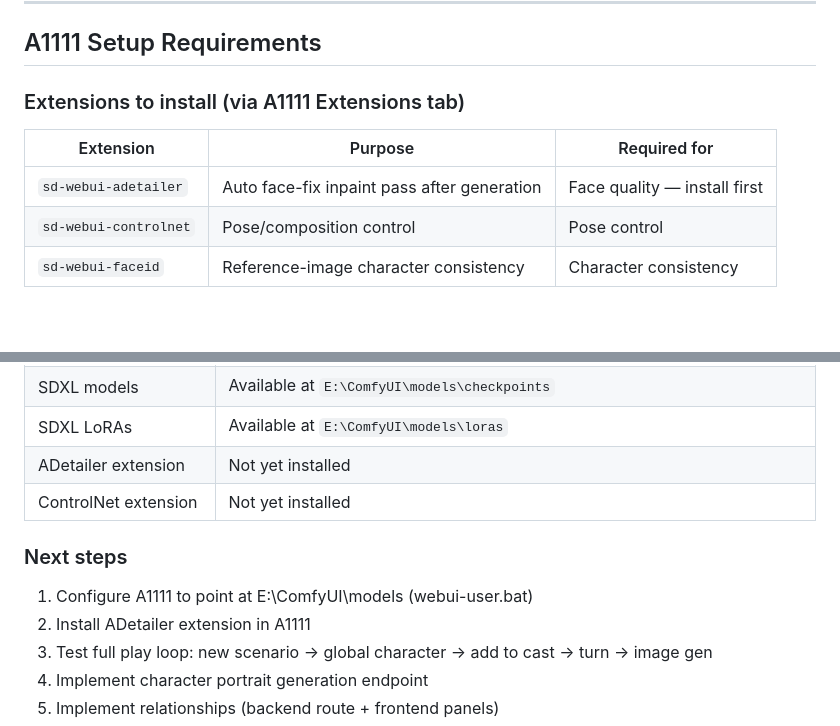
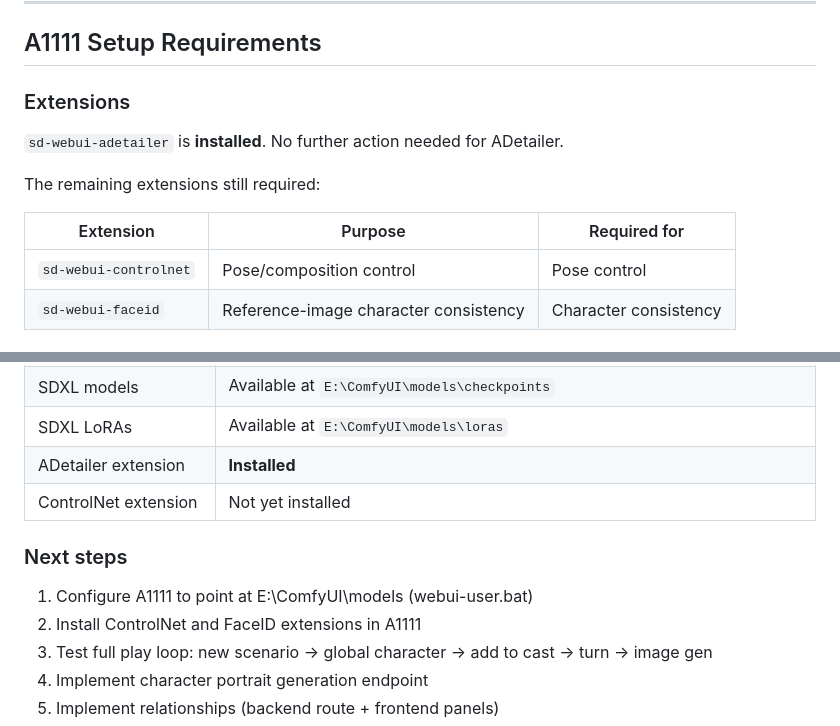
Before and after one commit to reddit3454/Story-lab-A111, a Markdown page: story-lab-a1111-master-knowledge.md, 2 parts joined by grey strips. GitHub-like rendering; blank space fills up the shorter version.

Commit message:
docs: mark ADetailer as installed; update remaining extension list
Co-Authored-By: Claude Sonnet 4.6 <noreply@anthropic.com>

```diff
--- a/story-lab-a1111-master-knowledge.md
+++ b/story-lab-a1111-master-knowledge.md
@@ -84,11 +84,14 @@ Start command: `node --experimental-sqlite --max-old-space-size=4096 src/server.
 
 ## A1111 Setup Requirements
 
-### Extensions to install (via A1111 Extensions tab)
+### Extensions
+
+`sd-webui-adetailer` is **installed**. No further action needed for ADetailer.
+
+The remaining extensions still required:
 
 | Extension | Purpose | Required for |
 |---|---|---|
-| `sd-webui-adetailer` | Auto face-fix inpaint pass after generation | Face quality — install first |
 | `sd-webui-controlnet` | Pose/composition control | Pose control |
 | `sd-webui-faceid` | Reference-image character consistency | Character consistency |
 
@@ -1510,13 +1513,13 @@ Added to api.js: `getLlamacppConfig()`, `saveLlamacppConfig(newCfg)` — used by
 | A1111 installation | Present at `K:\stable-diffusion-webui` (needs model path config in webui-user.bat) |
 | SDXL models | Available at `E:\ComfyUI\models\checkpoints` |
 | SDXL LoRAs | Available at `E:\ComfyUI\models\loras` |
-| ADetailer extension | Not yet installed |
+| ADetailer extension | **Installed** |
 | ControlNet extension | Not yet installed |
 
 ### Next steps
 
 1. Configure A1111 to point at E:\ComfyUI\models (webui-user.bat)
-2. Install ADetailer extension in A1111
+2. Install ControlNet and FaceID extensions in A1111
 3. Test full play loop: new scenario → global character → add to cast → turn → image gen
 4. Implement character portrait generation endpoint
 5. Implement relationships (backend route + frontend panels)
```
